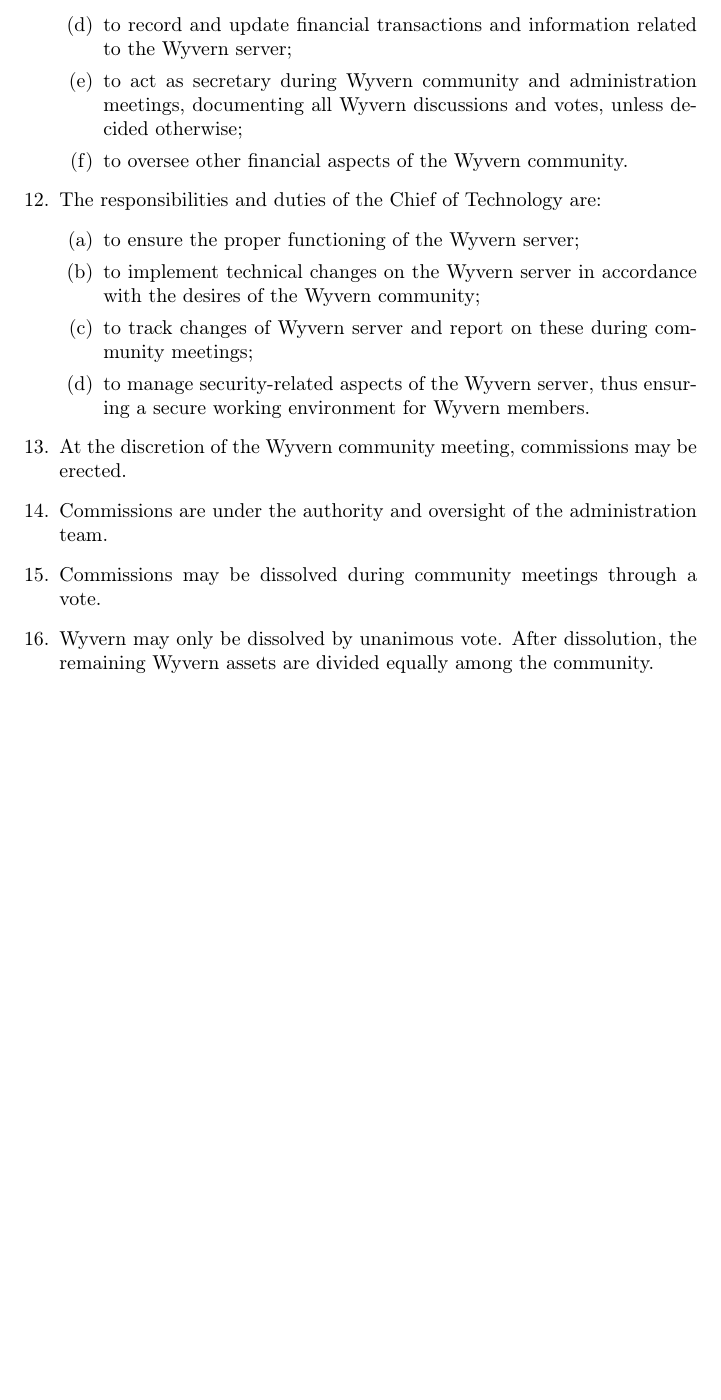
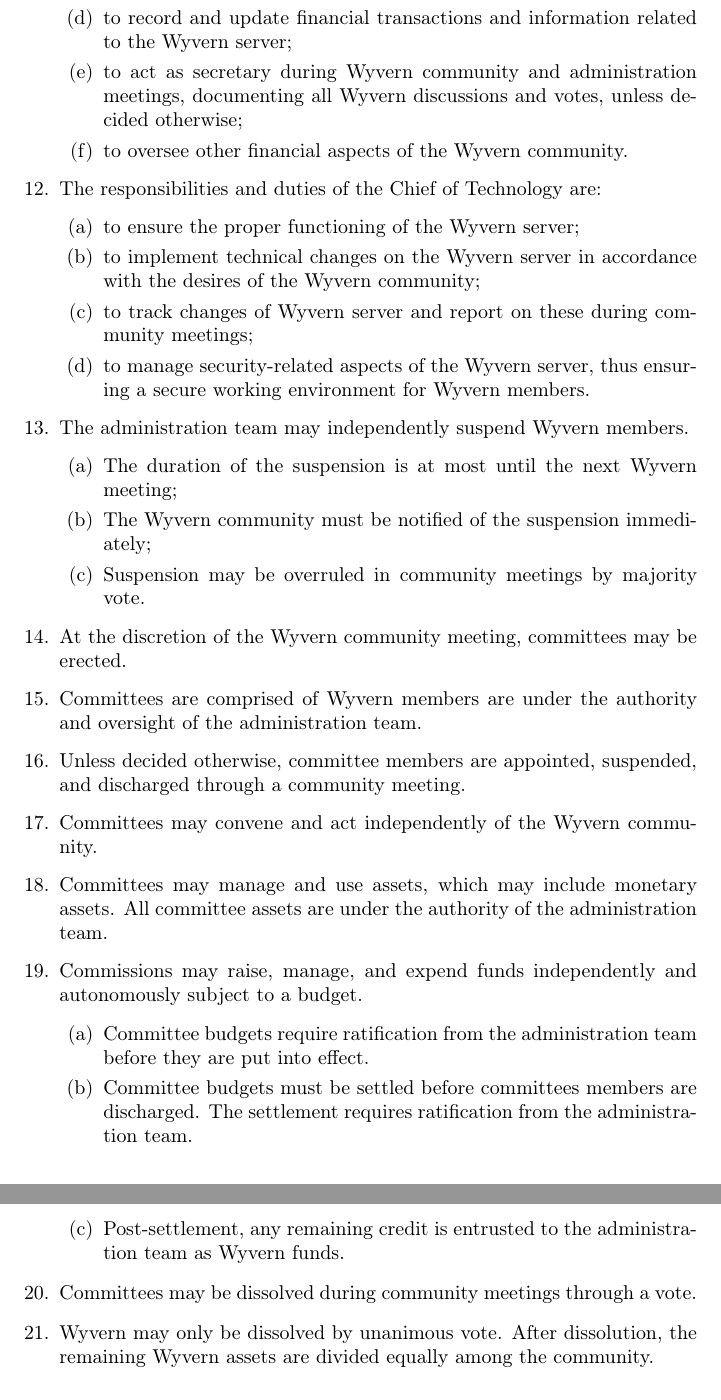
Before and after one commit to Kite1024/Documents, a LaTeX paper (Association/association.tex, which reads Association/section/community.tex): part of page 3 of 8 before the commit and two parts of pages 3 and 4 of 9 after it, the two joined at a grey line, cut so that both start at the same text, the shorter picture padded with empty space. Compiled offline with pdfLaTeX.

Commit message:
Improve articles regarding commissions, in particular Wyvern assets (#4)
* Improve articles regarding commissions and their non-authority of Wyvern assets
Also explicitly determined the need for a budget and its settlement.

* Fix typo

* Added the notion of suspension, small tweaks

* Fix typo

* Commission -> Committee
Clarify the article on suspensions

* Added article on conflict of interest

* Change the determination of conflict of intersts

* Implement changes discussed in the Wyvern meeting of 2018-06-05
Fix whitespace

* More whitespace changes

* More more whitespace changes

```diff
--- a/Association/association.tex
+++ b/Association/association.tex
@@ -4,6 +4,10 @@
 \usepackage[utf8]{inputenc}
 \usepackage[english]{babel}
 \usepackage[T1]{fontenc}
+
+% No trailing sentences
+% https://tex.stackexchange.com/questions/4152/how-do-i-prevent-widow-orphan-lines
+\usepackage[all]{nowidow}
 
 % Table of contents
 \usepackage[toc,page]{appendix}
@@ -25,7 +29,7 @@
 \usepackage{listings}
 
 % Meta
-\providecommand{\versionnumber}{1.3}
+\providecommand{\versionnumber}{1.4}
 \title{
     Wyvern Articles of Association\\
     \vspace{10px}
@@ -51,7 +55,3 @@
 \pagenumbering{arabic}
 
 
-\input{section/community}
-\input{section/democracy}
-\input{section/financial}
-\input{section/lan}
--- a/Association/section/community.tex
+++ b/Association/section/community.tex
@@ -59,11 +60,35 @@
         \end{enumerate}
     \end{item}
 
-    \item At the discretion of the Wyvern community meeting, commissions may be erected.
+    \begin{item}
+        The administration team may independently suspend Wyvern members.
+        \begin{enumerate}
+            \item The duration of the suspension is at most until the next Wyvern meeting;
+            \item The Wyvern community must be notified of the suspension immediately;
+            \item Suspension may be overruled in community meetings by majority vote.
+       \end{enumerate}
+    \end{item}
 
-    \item Commissions are under the authority and oversight of the administration team.
+    \item At the discretion of the Wyvern community meeting, committees may be erected.
 
-    \item Commissions may be dissolved during community meetings through a vote.
+    \item Committees are comprised of Wyvern members are under the authority and oversight of the administration team.
+
+    \item Unless decided otherwise, committee members are appointed, suspended, and discharged through a community meeting.
+
+    \item Committees may convene and act independently of the Wyvern community.
+
+    \item Committees may manage and use assets, which may include monetary assets. All committee assets are under the authority of the administration team.
+
+    \begin{item}
+            Commissions may raise, manage, and expend funds independently and autonomously subject to a budget.
+            \begin{enumerate}
+                \item Committee budgets require ratification from the administration team before they are put into effect.
+                \item Committee budgets must be settled before committees members are discharged. The settlement requires ratification from the administration team.
+                \item Post-settlement, any remaining credit is entrusted to the administration team as Wyvern funds.
+            \end{enumerate}
+    \end{item}
+
+    \item Committees may be dissolved during community meetings through a vote.
 
     \item Wyvern may only be dissolved by unanimous vote. After dissolution, the remaining Wyvern assets are divided equally among the community.
 
```
Also changed, not shown: Association/section/democracy.tex (+4 -3 lines), Association/section/financial.tex (+1 -2 lines), Association/section/lan.tex (+6 -13 lines), Association/association.tex (4 more changed lines), Association/section/community.tex (4 more changed lines).
